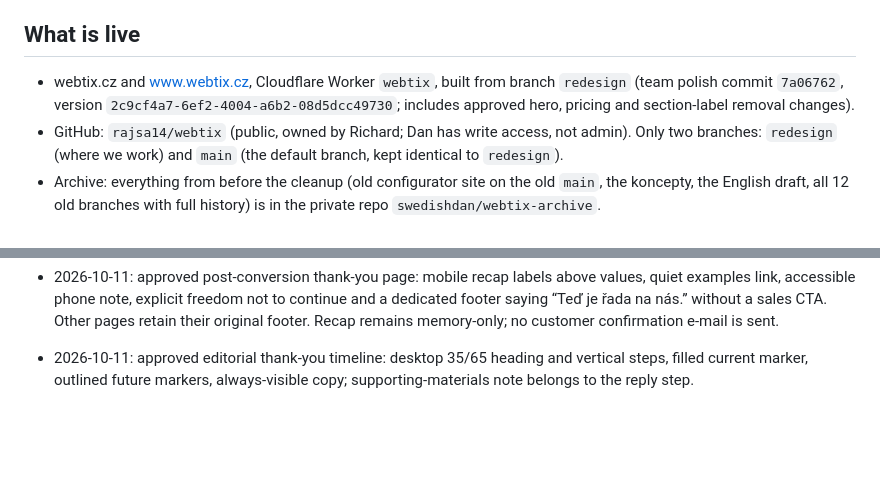
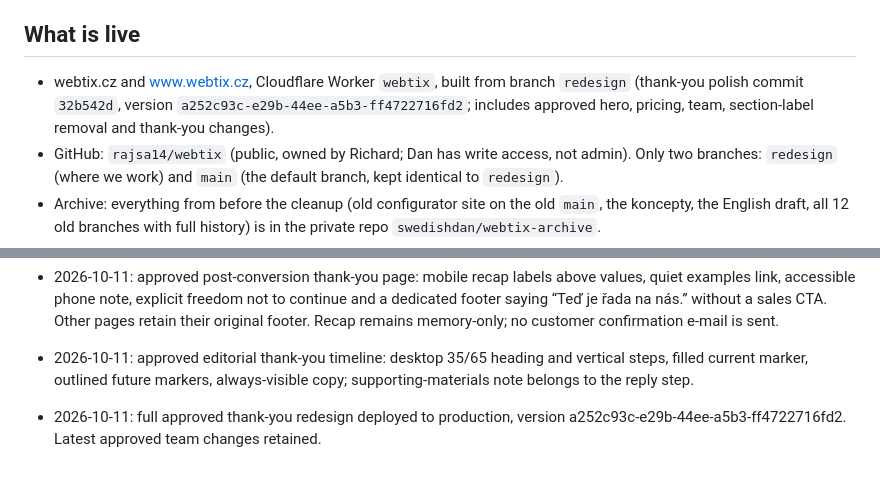
Before and after one commit to rajsa14/webtix, a Markdown page: CONTEXT.md, 2 parts joined by grey strips. Rendered like a GitHub page; blank space fills up the shorter version.

Commit message:
Record approved thank-you production deployment

```diff
--- a/CONTEXT.md
+++ b/CONTEXT.md
@@ -9,7 +9,7 @@ State as of 2026-10-11. Update this file when something here stops being true.
 - Contact: info@webtix.cz. Enquiries arrive there through the form.
 
 ## What is live
-- webtix.cz and www.webtix.cz, Cloudflare Worker `webtix`, built from branch `redesign` (team polish commit `7a06762`, version `2c9cf4a7-6ef2-4004-a6b2-08d5dcc49730`; includes approved hero, pricing and section-label removal changes).
+- webtix.cz and www.webtix.cz, Cloudflare Worker `webtix`, built from branch `redesign` (thank-you polish commit `32b542d`, version `a252c93c-e29b-44ee-a5b3-ff4722716fd2`; includes approved hero, pricing, team, section-label removal and thank-you changes).
 - GitHub: `rajsa14/webtix` (public, owned by Richard; Dan has write access, not admin). Only two branches: `redesign` (where we work) and `main` (the default branch, kept identical to `redesign`).
 - Archive: everything from before the cleanup (old configurator site on the old `main`, the koncepty, the English draft, all 12 old branches with full history) is in the private repo `swedishdan/webtix-archive`.
 - Pages: `/` (one-page site), `/poptavka-odeslana` (thank-you, noindex), `/ochrana-osobnich-udaju`, `/obchodni-podminky`, a 404 page (noindex). Old configurator addresses redirect with 301 (`public/_redirects`).
@@ -63,3 +63,5 @@ State as of 2026-10-11. Update this file when something here stops being true.
 - 2026-10-11: approved post-conversion thank-you page: mobile recap labels above values, quiet examples link, accessible phone note, explicit freedom not to continue and a dedicated footer saying “Teď je řada na nás.” without a sales CTA. Other pages retain their original footer. Recap remains memory-only; no customer confirmation e-mail is sent.
 
 - 2026-10-11: approved editorial thank-you timeline: desktop 35/65 heading and vertical steps, filled current marker, outlined future markers, always-visible copy; supporting-materials note belongs to the reply step.
+
+- 2026-10-11: full approved thank-you redesign deployed to production, version a252c93c-e29b-44ee-a5b3-ff4722716fd2. Latest approved team changes retained.
```
